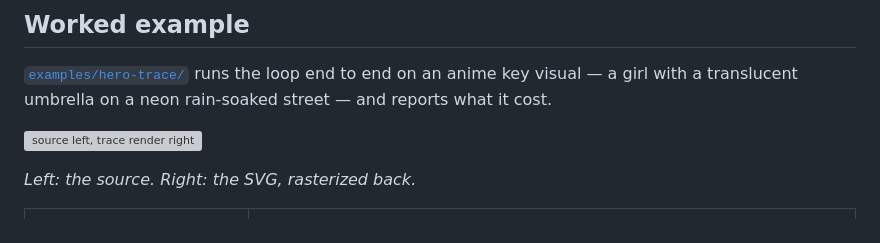
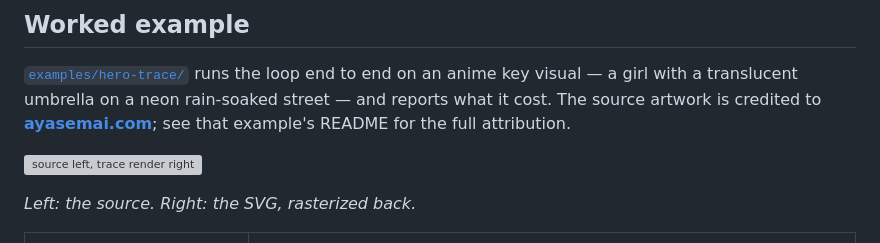
Before and after one commit to AM-young-fun/deepseek-v4-flash-vision-mirror, a Markdown page: README.md, the part around the change. GitHub-like rendering; grey boxes are pictures that could not be loaded.

```diff
--- a/README.md
+++ b/README.md
@@ -111,6 +111,8 @@ examples/
 
 [`examples/hero-trace/`](examples/hero-trace/) runs the loop end to end on an anime key visual —
 a girl with a translucent umbrella on a neon rain-soaked street — and reports what it cost.
+The source artwork is credited to **[ayasemai.com](https://ayasemai.com)**; see that example's
+README for the full attribution.
 
 ![source left, trace render right](examples/hero-trace/compare.jpg)
 
```
Also changed, not shown: examples/hero-trace/README.md (+8 -0 lines).
